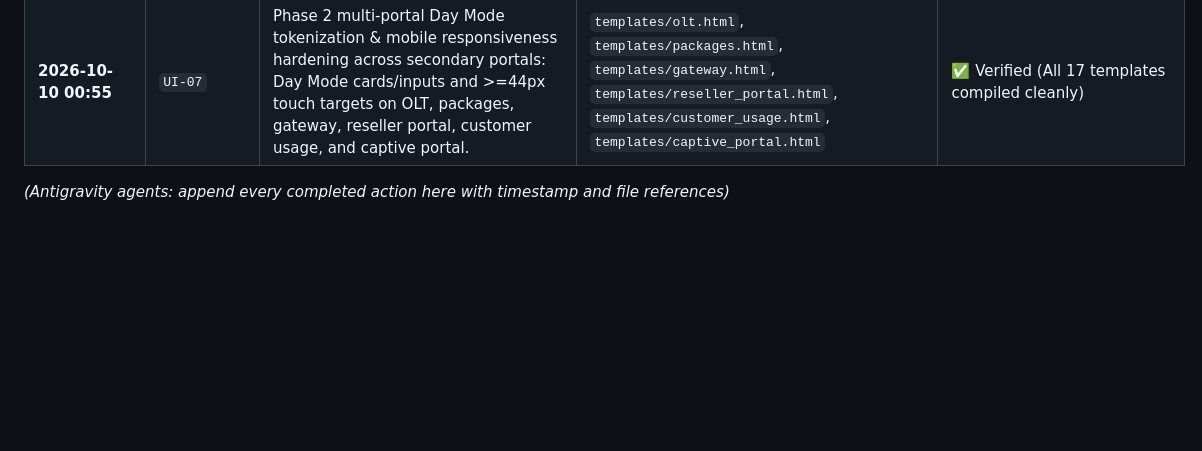
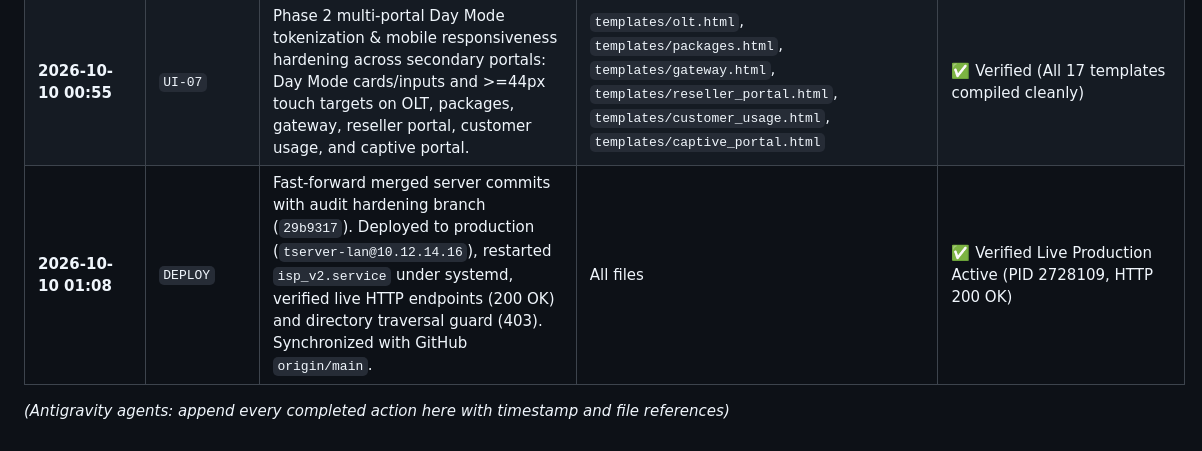
Before and after one commit to ShajjadKhan/ispv2, a Markdown page: AUDIT_AND_WORK_PROGRESS.md, the part around the change. GitHub-like rendering; blank space fills up the shorter version.

Commit message:
docs: record production deployment and live endpoint verification in master progress log

```diff
--- a/AUDIT_AND_WORK_PROGRESS.md
+++ b/AUDIT_AND_WORK_PROGRESS.md
@@ -304,5 +304,6 @@ flowchart TD
 | **2026-10-10 00:18** | `FLEET-01` | Refactored all 11 broadcast methods in `mikrotik_client.py` to use `_parallel_fleet_dispatch` with `ThreadPoolExecutor`, per-router timeouts (4.0s/15.0s), and fallback defaults, eliminating serial blocking. | `mikrotik_client.py` | ✅ Verified (`mikrotik_client` clean import & syntax check) |
 | **2026-10-10 00:20** | `OLT-01` | Added self-contained `SocketTelnet` client and `open_olt_telnet` factory in `olt_service.py` to ensure zero-breakage compatibility with Python 3.13+ (PEP 594). Tested against Telnet mock negotiation. | `olt_service.py` | ✅ Verified (`olt_service` clean import & socket tests passed) |
 | **2026-10-10 00:55** | `UI-07` | Phase 2 multi-portal Day Mode tokenization & mobile responsiveness hardening across secondary portals: Day Mode cards/inputs and >=44px touch targets on OLT, packages, gateway, reseller portal, customer usage, and captive portal. | `templates/olt.html`, `templates/packages.html`, `templates/gateway.html`, `templates/reseller_portal.html`, `templates/customer_usage.html`, `templates/captive_portal.html` | ✅ Verified (All 17 templates compiled cleanly) |
+| **2026-10-10 01:08** | `DEPLOY` | Fast-forward merged server commits with audit hardening branch (`29b9317`). Deployed to production (`tserver-lan@10.12.14.16`), restarted `isp_v2.service` under systemd, verified live HTTP endpoints (200 OK) and directory traversal guard (403). Synchronized with GitHub `origin/main`. | All files | ✅ Verified Live Production Active (PID 2728109, HTTP 200 OK) |
 
 *(Antigravity agents: append every completed action here with timestamp and file references)*
```
